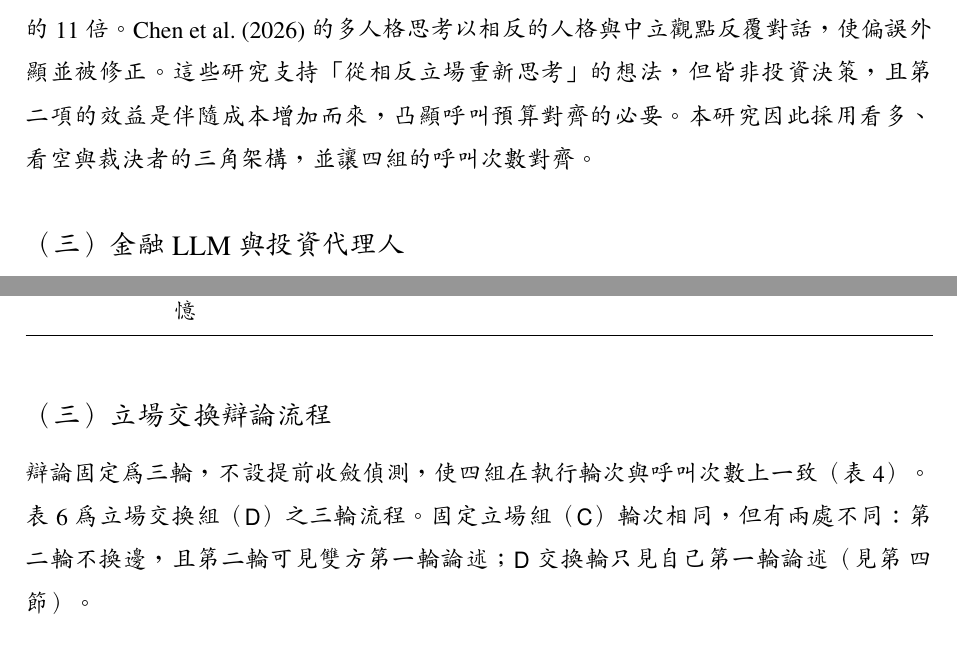
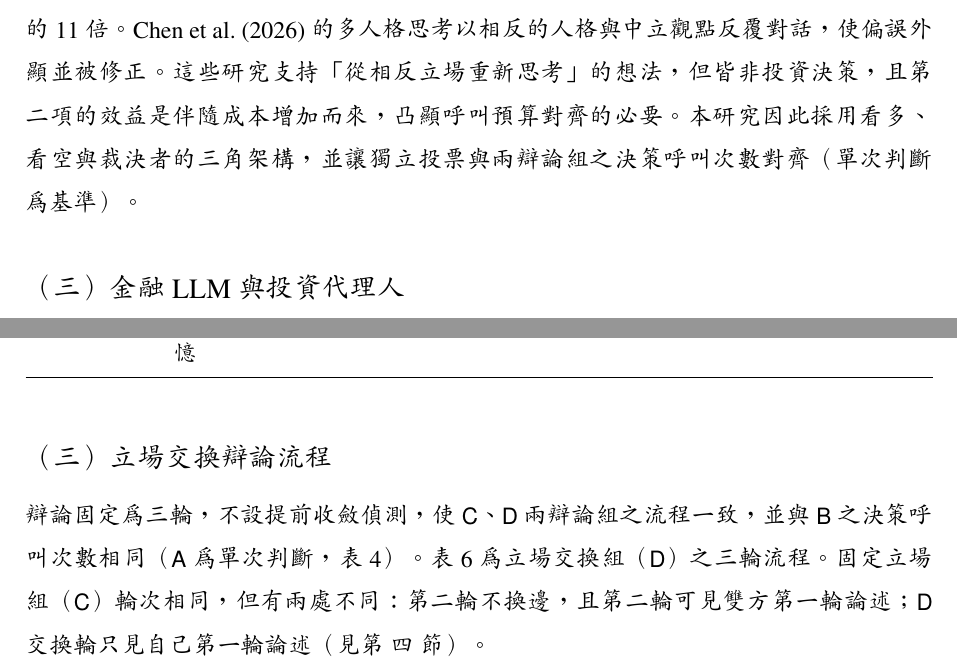
Before and after one commit to paul931130/stance-shift-lab, a LaTeX document (report/stance-shift-ssrn.tex): two parts of pages 7 and 14 of 26, joined at a grey line, cut so that both start at the same text. Compiled offline with pdfLaTeX.

Commit message:
Report (full): call-budget wording limited to B/C/D; section renamed to progress and next steps
Co-Authored-By: Claude Opus 5.5 <noreply@anthropic.com>

```diff
--- a/report/stance-shift-ssrn.tex
+++ b/report/stance-shift-ssrn.tex
@@ -205,7 +205,7 @@ LLM 的訓練資料可能涵蓋回測期間，使模型直接記得後續走勢
 
 \subsection{角色交換與多視角推理}
 
-\citet{liu2025roleswitch} 提出不確定性感知的角色交換辯論：兩個辯論者先給出初始答案並互相詰問，再於辯論中途交換角色論證相反立場，然後各自回報信心與不確定性，最後由另一個裁判模型裁決；在 OpenBookQA 上，其消融實驗顯示角色交換與不確定性回報兩個階段均有貢獻。\citet{chowdhury2026proclaim} 的 PROCLAIM 以法庭角色（原告、辯護、法官）與漸進式檢索進行主張查核，並以角色交換作為一致性診斷；其消融結果顯示角色交換帶來約 4.2 個百分點的準確率提升，但整體 token 用量約為標準多代理人辯論的 11 倍。\citet{chen2026mpt} 的多人格思考以相反的人格與中立觀點反覆對話，使偏誤外顯並被修正。這些研究支持「從相反立場重新思考」的想法，但皆非投資決策，且第二項的效益是伴隨成本增加而來，凸顯呼叫預算對齊的必要。本研究因此採用看多、看空與裁決者的三角架構，並讓四組的呼叫次數對齊。
+\citet{liu2025roleswitch} 提出不確定性感知的角色交換辯論：兩個辯論者先給出初始答案並互相詰問，再於辯論中途交換角色論證相反立場，然後各自回報信心與不確定性，最後由另一個裁判模型裁決；在 OpenBookQA 上，其消融實驗顯示角色交換與不確定性回報兩個階段均有貢獻。\citet{chowdhury2026proclaim} 的 PROCLAIM 以法庭角色（原告、辯護、法官）與漸進式檢索進行主張查核，並以角色交換作為一致性診斷；其消融結果顯示角色交換帶來約 4.2 個百分點的準確率提升，但整體 token 用量約為標準多代理人辯論的 11 倍。\citet{chen2026mpt} 的多人格思考以相反的人格與中立觀點反覆對話，使偏誤外顯並被修正。這些研究支持「從相反立場重新思考」的想法，但皆非投資決策，且第二項的效益是伴隨成本增加而來，凸顯呼叫預算對齊的必要。本研究因此採用看多、看空與裁決者的三角架構，並讓獨立投票與兩辯論組之決策呼叫次數對齊（單次判斷為基準）。
 
 \subsection{金融 LLM 與投資代理人}
 
@@ -401,7 +401,7 @@ Coordinator & 依股票與分析日派發任務，固定協議版本與模型，
 
 \subsection{立場交換辯論流程}
 
-辯論固定為三輪，不設提前收斂偵測，使四組在執行輪次與呼叫次數上一致（表~\ref{tab:arms}）。表~\ref{tab:rounds} 為立場交換組（\grp{D}）之三輪流程。固定立場組（\grp{C}）輪次相同，但有兩處不同：第二輪不換邊，且第二輪可見雙方第一輪論述；\grp{D} 交換輪只見自己第一輪論述（見第~\ref{sec:methods} 節）。
+辯論固定為三輪，不設提前收斂偵測，使 \grp{C}、\grp{D} 兩辯論組之流程一致，並與 \grp{B} 之決策呼叫次數相同（\grp{A} 為單次判斷，表~\ref{tab:arms}）。表~\ref{tab:rounds} 為立場交換組（\grp{D}）之三輪流程。固定立場組（\grp{C}）輪次相同，但有兩處不同：第二輪不換邊，且第二輪可見雙方第一輪論述；\grp{D} 交換輪只見自己第一輪論述（見第~\ref{sec:methods} 節）。
 
 \begin{table}[H]
 \centering\small
```
Also changed, not shown: report/stance-shift-ssrn.tex (4 more changed lines).
